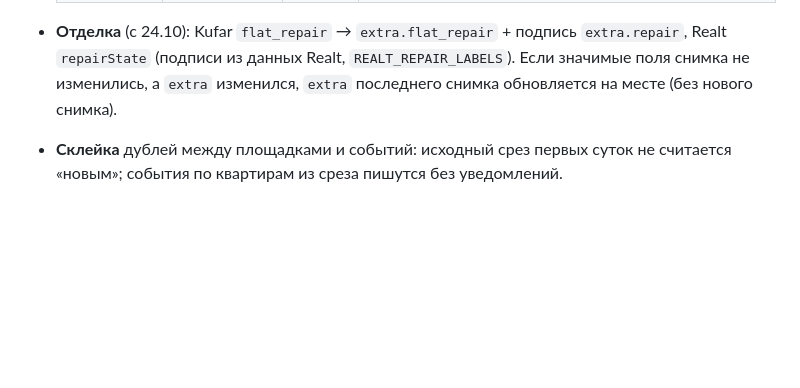
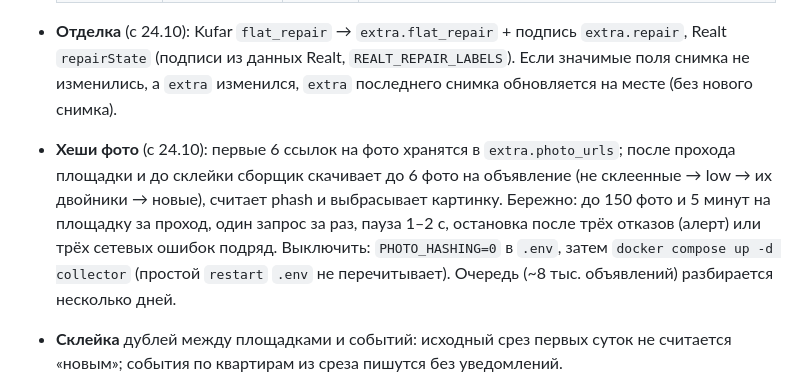
Before and after one commit to carrionbusiness07-dev/-, a Markdown page: docs/status.md, the part around the change. Rendered like a GitHub page; blank space fills up the shorter version.

```diff
--- a/docs/status.md
+++ b/docs/status.md
@@ -14,6 +14,7 @@
   | Domovita | ~2 900 | раз в 6 ч | Отдаёт историю цены. Платные объявления повторяются на каждой странице, поэтому страниц больше расчётных; 404 за последней страницей означает конец выдачи |
 
 - **Отделка** (с 24.10): Kufar `flat_repair` → `extra.flat_repair` + подпись `extra.repair`, Realt `repairState` (подписи из данных Realt, `REALT_REPAIR_LABELS`). Если значимые поля снимка не изменились, а `extra` изменился, `extra` последнего снимка обновляется на месте (без нового снимка).
+- **Хеши фото** (с 24.10): первые 6 ссылок на фото хранятся в `extra.photo_urls`; после прохода площадки и до склейки сборщик скачивает до 6 фото на объявление (не склеенные → low → их двойники → новые), считает phash и выбрасывает картинку. Бережно: до 150 фото и 5 минут на площадку за проход, один запрос за раз, пауза 1–2 с, остановка после трёх отказов (алерт) или трёх сетевых ошибок подряд. Выключить: `PHOTO_HASHING=0` в `.env`, затем `docker compose up -d collector` (простой `restart` `.env` не перечитывает). Очередь (~8 тыс. объявлений) разбирается несколько дней.
 - **Склейка** дублей между площадками и событий: исходный срез первых суток не считается «новым»; события по квартирам из среза пишутся без уведомлений.
 - **Кабинет** на `http://localhost:8080`: «Что изменилось» (лента по 50 строк, полоса «Ход наблюдения»), «Объекты» (по 100), «Рынок», «Источники» (причины ошибок, «прерван»). Срез рынка кэшируется и пересчитывается в фоне после каждого прохода.
 - **Оценка квартиры** в `/check` и на странице квартиры в кабинете (с 24.10, спека `docs/superpowers/specs/2026-10-24-flat-assessment-design.md`): вывод наверху («Стоит смотреть» / «Цена в рынке» / «Дороже похожих» / «Подозрительно дёшево»), сравнение цены за м² с похожими квартирами (комнаты, эпоха дома, отделка, 1,5 → 3 км → район), минусы и плюсы по фактам, метро в минутах пешком, «Кому подойдёт», «Ещё в этом доме». В кабинете карта (Leaflet + OpenStreetMap) с квартирой, метро и похожими квартирами; бот после отчёта присылает точку на карте. Статистика по всему рынку: `python -m minsk_realty.analytics assessment`.
```
Also changed, not shown: docs/01-idea.md (+4 -0 lines).
